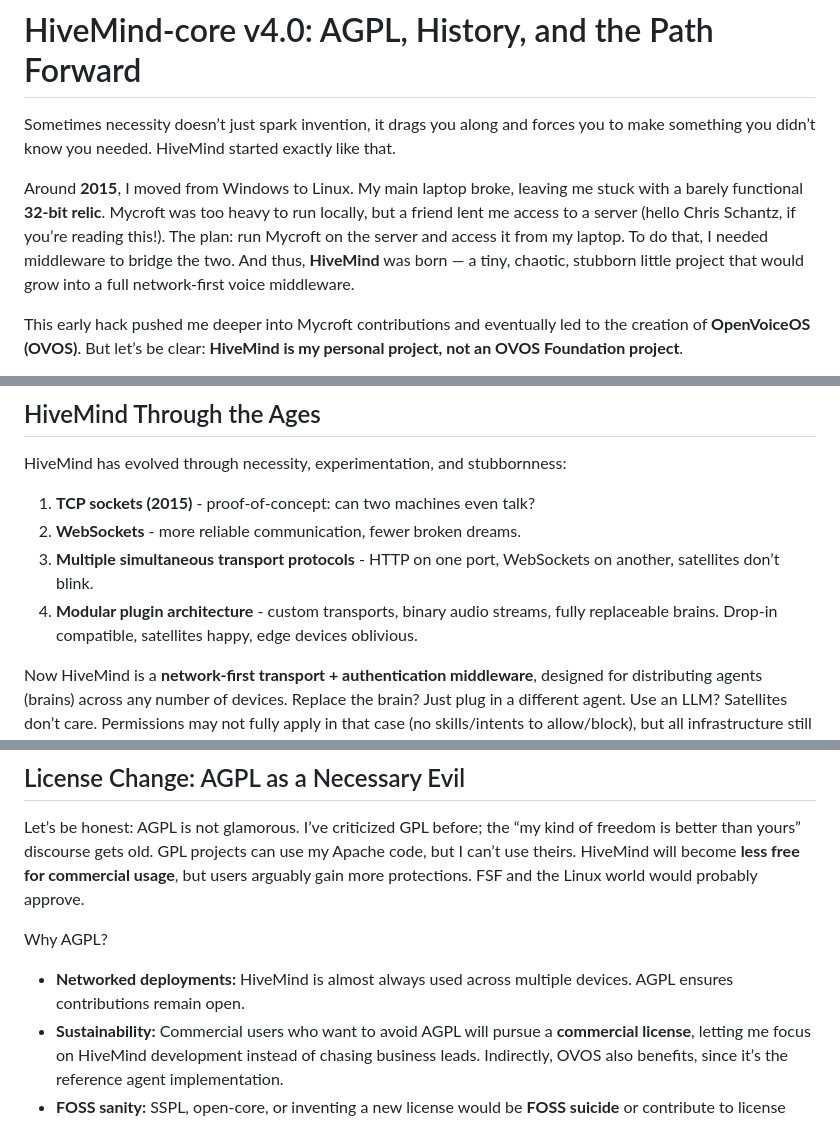
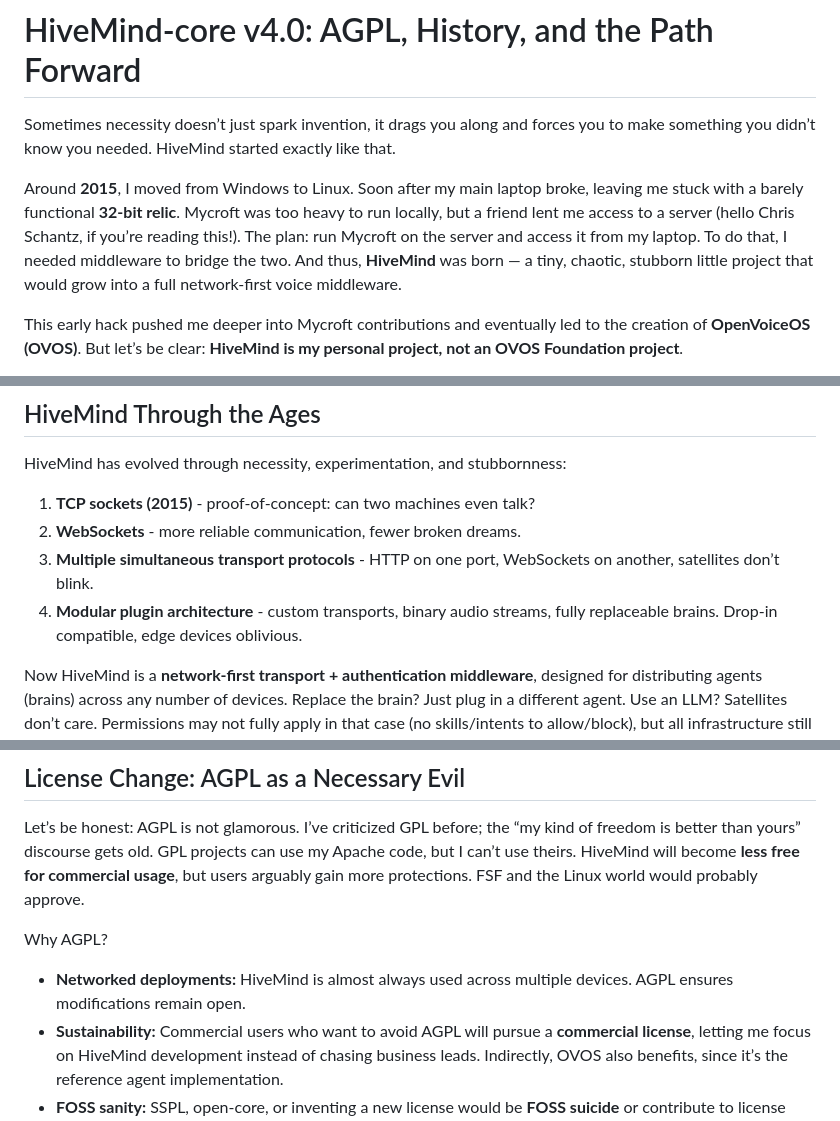
Before and after one commit to TigreGotico/tigregotico.github.io, a Markdown page: public/blogs/2026-01-13-hivemind_agpl.md, 3 parts joined by grey strips. Drawn GitHub-style.

Commit message:
blog: hivemind goes AGPL

```diff
--- a/public/blogs/2026-01-13-hivemind_agpl.md
+++ b/public/blogs/2026-01-13-hivemind_agpl.md
@@ -2,7 +2,7 @@
 
 Sometimes necessity doesn’t just spark invention, it drags you along and forces you to make something you didn’t know you needed. HiveMind started exactly like that.
 
-Around **2015**, I moved from Windows to Linux. My main laptop broke, leaving me stuck with a barely functional **32-bit relic**. Mycroft was too heavy to run locally, but a friend lent me access to a server (hello Chris Schantz, if you’re reading this!). The plan: run Mycroft on the server and access it from my laptop. To do that, I needed middleware to bridge the two. And thus, **HiveMind** was born — a tiny, chaotic, stubborn little project that would grow into a full network-first voice middleware.
+Around **2015**, I moved from Windows to Linux. Soon after my main laptop broke, leaving me stuck with a barely functional **32-bit relic**. Mycroft was too heavy to run locally, but a friend lent me access to a server (hello Chris Schantz, if you’re reading this!). The plan: run Mycroft on the server and access it from my laptop. To do that, I needed middleware to bridge the two. And thus, **HiveMind** was born — a tiny, chaotic, stubborn little project that would grow into a full network-first voice middleware.
 
 This early hack pushed me deeper into Mycroft contributions and eventually led to the creation of **OpenVoiceOS (OVOS)**. But let’s be clear: **HiveMind is my personal project, not an OVOS Foundation project**.
 
@@ -17,7 +17,7 @@ HiveMind has evolved through necessity, experimentation, and stubbornness:
 1. **TCP sockets (2015)** - proof-of-concept: can two machines even talk?
 2. **WebSockets** - more reliable communication, fewer broken dreams.
 3. **Multiple simultaneous transport protocols** - HTTP on one port, WebSockets on another, satellites don’t blink.
-4. **Modular plugin architecture** - custom transports, binary audio streams, fully replaceable brains. Drop-in compatible, satellites happy, edge devices oblivious.
+4. **Modular plugin architecture** - custom transports, binary audio streams, fully replaceable brains. Drop-in compatible, edge devices oblivious.
 
 Now HiveMind is a **network-first transport + authentication middleware**, designed for distributing agents (brains) across any number of devices. Replace the brain? Just plug in a different agent. Use an LLM? Satellites don’t care. Permissions may not fully apply in that case (no skills/intents to allow/block), but all infrastructure still works.
 
@@ -29,7 +29,7 @@ Let’s be honest: AGPL is not glamorous. I’ve criticized GPL before; the “m
 
 Why AGPL?
 
-* **Networked deployments:** HiveMind is almost always used across multiple devices. AGPL ensures contributions remain open.
+* **Networked deployments:** HiveMind is almost always used across multiple devices. AGPL ensures modifications remain open.
 * **Sustainability:** Commercial users who want to avoid AGPL will pursue a **commercial license**, letting me focus on HiveMind development instead of chasing business leads. Indirectly, OVOS also benefits, since it’s the reference agent implementation.
 * **FOSS sanity:** SSPL, open-core, or inventing a new license would be **FOSS suicide** or contribute to license proliferation. AGPL is the pragmatic compromise.
 * **GAFAM? Not our audience:** Big players will implement their own alternatives anyway. Copyleft doesn’t scare them into licensing HiveMind; and that’s fine. AGPL protects the community and small-to-medium businesses, not the already-resourced giants.
```
Also changed, not shown: other parts of public/blogs/2026-01-13-hivemind_agpl.md (+1 -1 lines).
